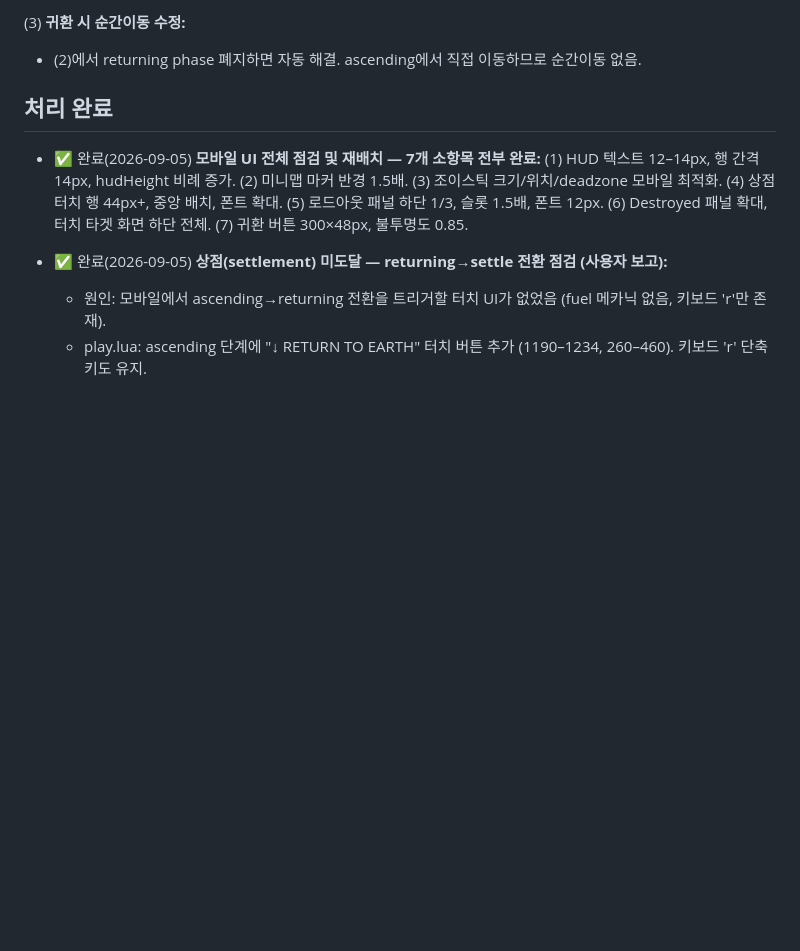
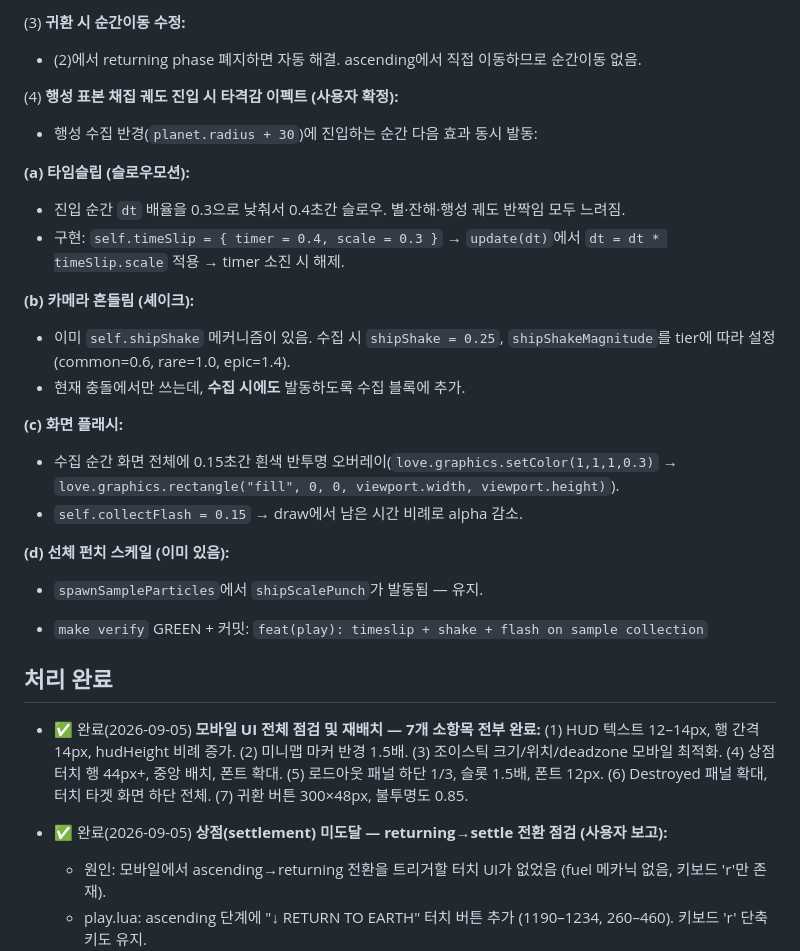
Before and after one commit to jmpaaak/spaceship, a Markdown page: docs/feedback/INBOX.md, the part around the change. Rendered like a GitHub page; blank space fills up the shorter version.

Commit message:
inbox: 표본 채집 타격감 — 타임슬립+셰이크+플래시

```diff
--- a/docs/feedback/INBOX.md
+++ b/docs/feedback/INBOX.md
@@ -20,6 +20,26 @@
 
 (3) **귀환 시 순간이동 수정:**
   - (2)에서 returning phase 폐지하면 자동 해결. ascending에서 직접 이동하므로 순간이동 없음.
+
+(4) **행성 표본 채집 궤도 진입 시 타격감 이펙트 (사용자 확정):**
+  - 행성 수집 반경(`planet.radius + 30`)에 진입하는 순간 다음 효과 동시 발동:
+
+  **(a) 타임슬립 (슬로우모션):**
+  - 진입 순간 `dt` 배율을 0.3으로 낮춰서 0.4초간 슬로우. 별·잔해·행성 궤도 반짝임 모두 느려짐.
+  - 구현: `self.timeSlip = { timer = 0.4, scale = 0.3 }` → `update(dt)`에서 `dt = dt * timeSlip.scale` 적용 → timer 소진 시 해제.
+
+  **(b) 카메라 흔들림 (셰이크):**
+  - 이미 `self.shipShake` 메커니즘이 있음. 수집 시 `shipShake = 0.25`, `shipShakeMagnitude`를 tier에 따라 설정 (common=0.6, rare=1.0, epic=1.4).
+  - 현재 충돌에서만 쓰는데, **수집 시에도** 발동하도록 수집 블록에 추가.
+
+  **(c) 화면 플래시:**
+  - 수집 순간 화면 전체에 0.15초간 흰색 반투명 오버레이(`love.graphics.setColor(1,1,1,0.3)` → `love.graphics.rectangle("fill", 0, 0, viewport.width, viewport.height)`).
+  - `self.collectFlash = 0.15` → draw에서 남은 시간 비례로 alpha 감소.
+
+  **(d) 선체 펀치 스케일 (이미 있음):**
+  - `spawnSampleParticles`에서 `shipScalePunch`가 발동됨 — 유지.
+
+  - `make verify` GREEN + 커밋: `feat(play): timeslip + shake + flash on sample collection`
 
 ## 처리 완료
 
```
